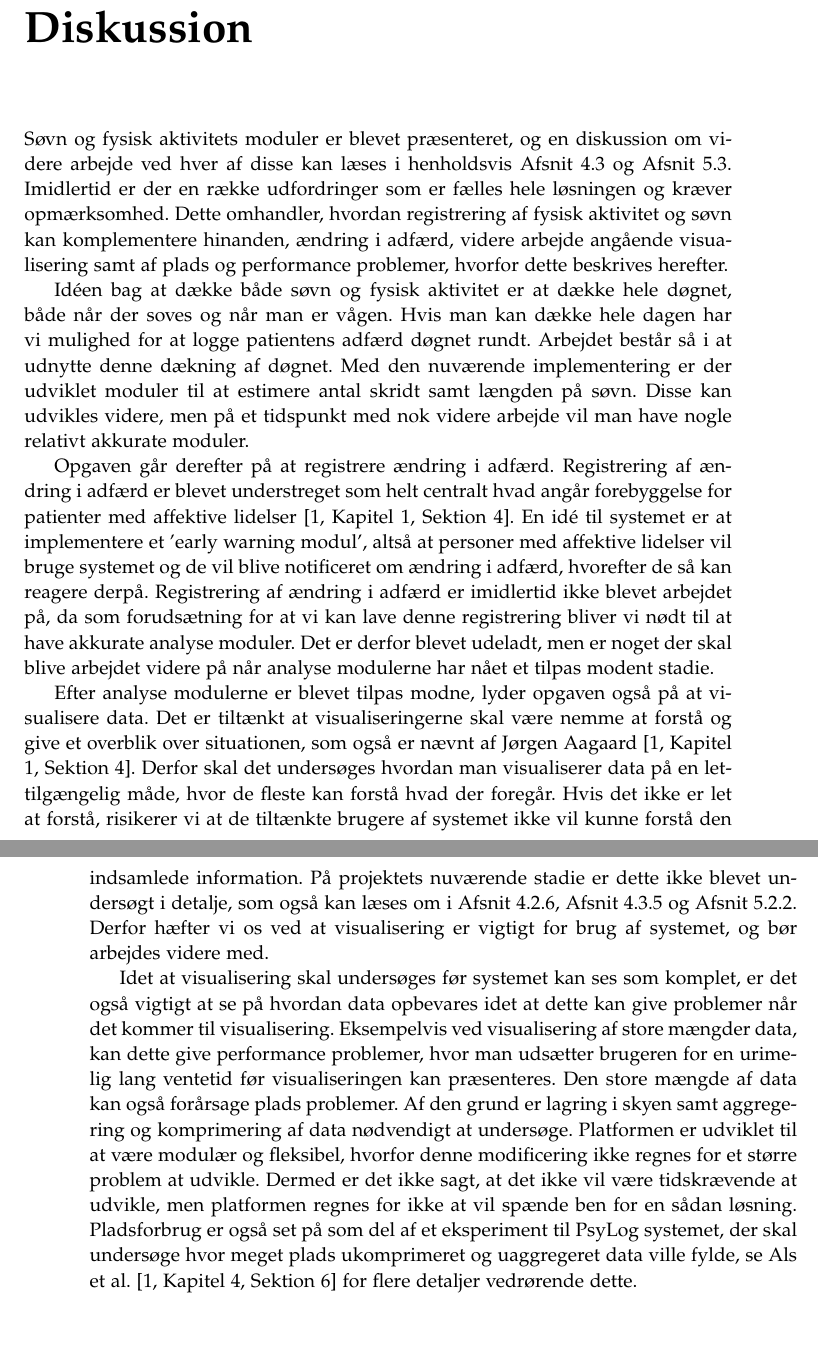
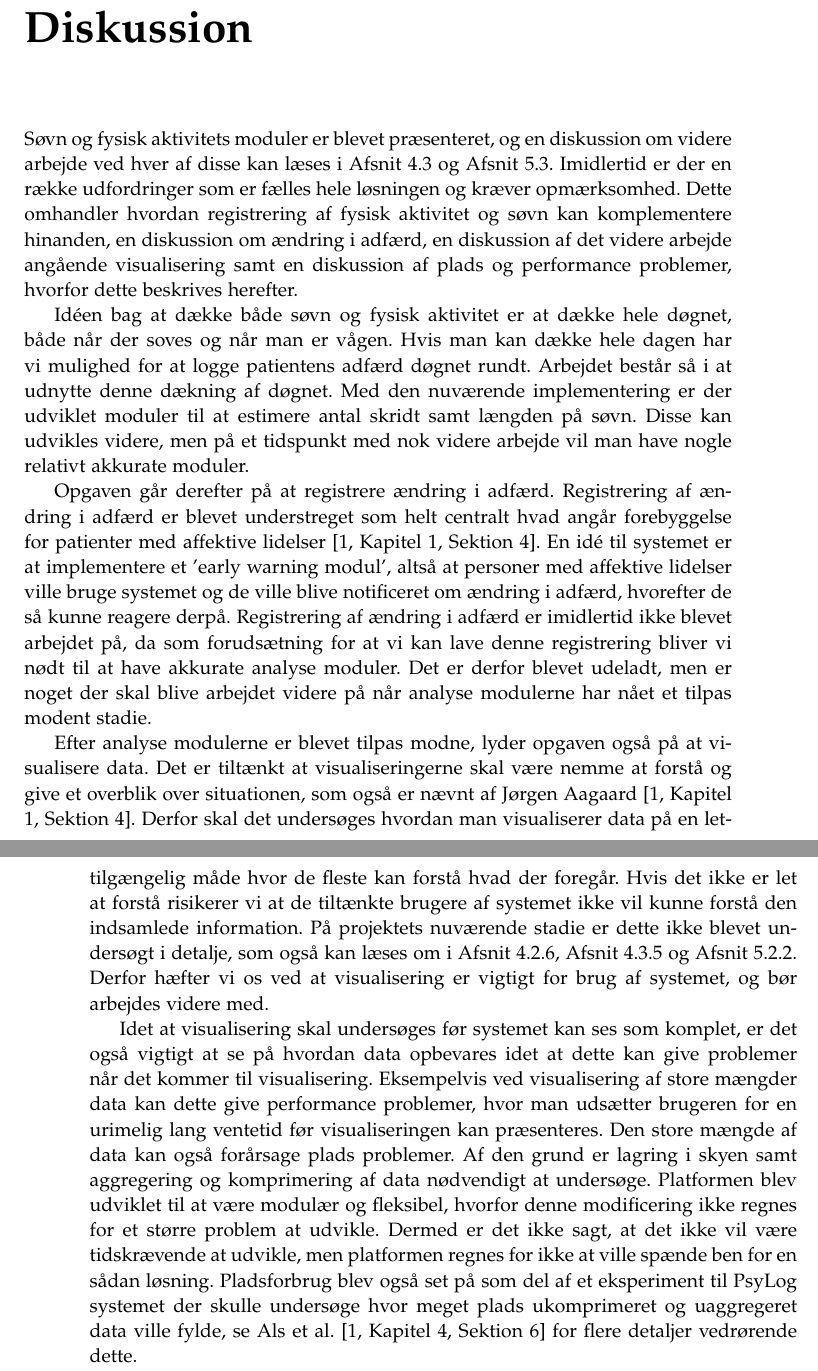
Before and after one commit to lgrave11/P8-Report, a LaTeX thesis (Report/master.tex, which reads Report/indhold/diskussion.tex): two parts of pages 47 and 48 of 54, joined at a grey line, cut so that both start at the same text, the shorter picture padded with empty space. Compiled offline with pdfLaTeX.

Commit message:
Revert "Gramma diskussion"
This reverts commit ae97d989b17bb32854a6bfca8b09eabb6afa1184.

```diff
--- a/Report/indhold/diskussion.tex
+++ b/Report/indhold/diskussion.tex
@@ -1,6 +1,6 @@
-Søvn og fysisk aktivitets moduler er blevet præsenteret, og en diskussion om videre arbejde ved hver af disse kan læses i henholdsvis \cref{sec:videre-arbejde} og \cref{sec:videre-arbejde-fa}.
+Søvn og fysisk aktivitets moduler er blevet præsenteret, og en diskussion om videre arbejde ved hver af disse kan læses i \cref{sec:videre-arbejde} og \cref{sec:videre-arbejde-fa}.
 Imidlertid er der en række udfordringer som er fælles hele løsningen og kræver opmærksomhed.
-Dette omhandler, hvordan registrering af fysisk aktivitet og søvn kan komplementere hinanden, ændring i adfærd,  videre arbejde angående visualisering samt af plads og performance problemer, hvorfor dette beskrives herefter.
+Dette omhandler hvordan registrering af fysisk aktivitet og søvn kan komplementere hinanden, en diskussion om ændring i adfærd, en diskussion af det videre arbejde angående visualisering samt en diskussion af plads og performance problemer, hvorfor dette beskrives herefter.
 
 % Fysisk aktivitet og søvn komplement
 Idéen bag at dække både søvn og fysisk aktivitet er at dække hele døgnet, både når der soves og når man er vågen.
@@ -12,25 +12,25 @@ Disse kan udvikles videre, men på et tidspunkt med nok videre arbejde vil man h
 % Ændring i adfærd.
 Opgaven går derefter på at registrere ændring i adfærd.
 Registrering af ændring i adfærd er blevet understreget som helt centralt hvad angår forebyggelse for patienter med affektive lidelser \citep[Kapitel 1, Sektion 4]{misc:faellesrapp}.
-En idé til systemet er at implementere et 'early warning modul', altså at personer med affektive lidelser vil bruge systemet og de vil blive notificeret om ændring i adfærd, hvorefter de så kan reagere derpå.
+En idé til systemet er at implementere et 'early warning modul', altså at personer med affektive lidelser ville bruge systemet og de ville blive notificeret om ændring i adfærd, hvorefter de så kunne reagere derpå.
 Registrering af ændring i adfærd er imidlertid ikke blevet arbejdet på, da som forudsætning for at vi kan lave denne registrering bliver vi nødt til at have akkurate analyse moduler.
 Det er derfor blevet udeladt, men er noget der skal blive arbejdet videre på når analyse modulerne har nået et tilpas modent stadie.
 
 % visualisering
 Efter analyse modulerne er blevet tilpas modne, lyder opgaven også på at visualisere data.
 Det er tiltænkt at visualiseringerne skal være nemme at forstå og give et overblik over situationen, som også er nævnt af Jørgen Aagaard \citep[Kapitel 1, Sektion 4]{misc:faellesrapp}.
-Derfor skal det undersøges hvordan man visualiserer data på en let-tilgængelig måde, hvor de fleste kan forstå hvad der foregår.
-Hvis det ikke er let at forstå, risikerer vi at de tiltænkte brugere af systemet ikke vil kunne forstå den indsamlede information.
+Derfor skal det undersøges hvordan man visualiserer data på en let-tilgængelig måde hvor de fleste kan forstå hvad der foregår.
+Hvis det ikke er let at forstå risikerer vi at de tiltænkte brugere af systemet ikke vil kunne forstå den indsamlede information.
 På projektets nuværende stadie er dette ikke blevet undersøgt i detalje, som også kan læses om i \cref{sec:pocVis}, \cref{sec:soevnVisVidArb} og \cref{sec:aktivitetVis}.
 Derfor hæfter vi os ved at visualisering er vigtigt for brug af systemet, og bør arbejdes videre med.
 
 % Data beholdning, aggregrering, komprimering
 Idet at visualisering skal undersøges før systemet kan ses som komplet, er det også vigtigt at se på hvordan data opbevares idet at dette kan give problemer når det kommer til visualisering.
-Eksempelvis ved visualisering af store mængder data, kan dette give performance problemer, hvor man udsætter brugeren for en urimelig lang ventetid før visualiseringen kan præsenteres.
+Eksempelvis ved visualisering af store mængder data kan dette give performance problemer, hvor man udsætter brugeren for en urimelig lang ventetid før visualiseringen kan præsenteres.
 Den store mængde af data kan også forårsage plads problemer.
 Af den grund er lagring i skyen samt aggregering og komprimering af data nødvendigt at undersøge.
-Platformen er udviklet til at være modulær og fleksibel, hvorfor denne modificering ikke regnes for et større problem at udvikle.
-Dermed er det ikke sagt, at det ikke vil være tidskrævende at udvikle, men platformen regnes for ikke at vil spænde ben for en sådan løsning.
-Pladsforbrug er også set på som del af et eksperiment til PsyLog systemet, der skal undersøge hvor meget plads ukomprimeret og uaggregeret data ville fylde, se \citet[Kapitel 4, Sektion 6]{misc:faellesrapp} for flere detaljer vedrørende dette.
+Platformen blev udviklet til at være modulær og fleksibel, hvorfor denne modificering ikke regnes for et større problem at udvikle.
+Dermed er det ikke sagt, at det ikke vil være tidskrævende at udvikle, men platformen regnes for ikke at ville spænde ben for en sådan løsning.
+Pladsforbrug blev også set på som del af et eksperiment til PsyLog systemet der skulle undersøge hvor meget plads ukomprimeret og uaggregeret data ville fylde, se \citet[Kapitel 4, Sektion 6]{misc:faellesrapp} for flere detaljer vedrørende dette.
 
 Alt dette understreger at der er udfordringer man skal have i mente, og bør løses ved videre arbejde.
```
Also changed, not shown: 1 other file.
